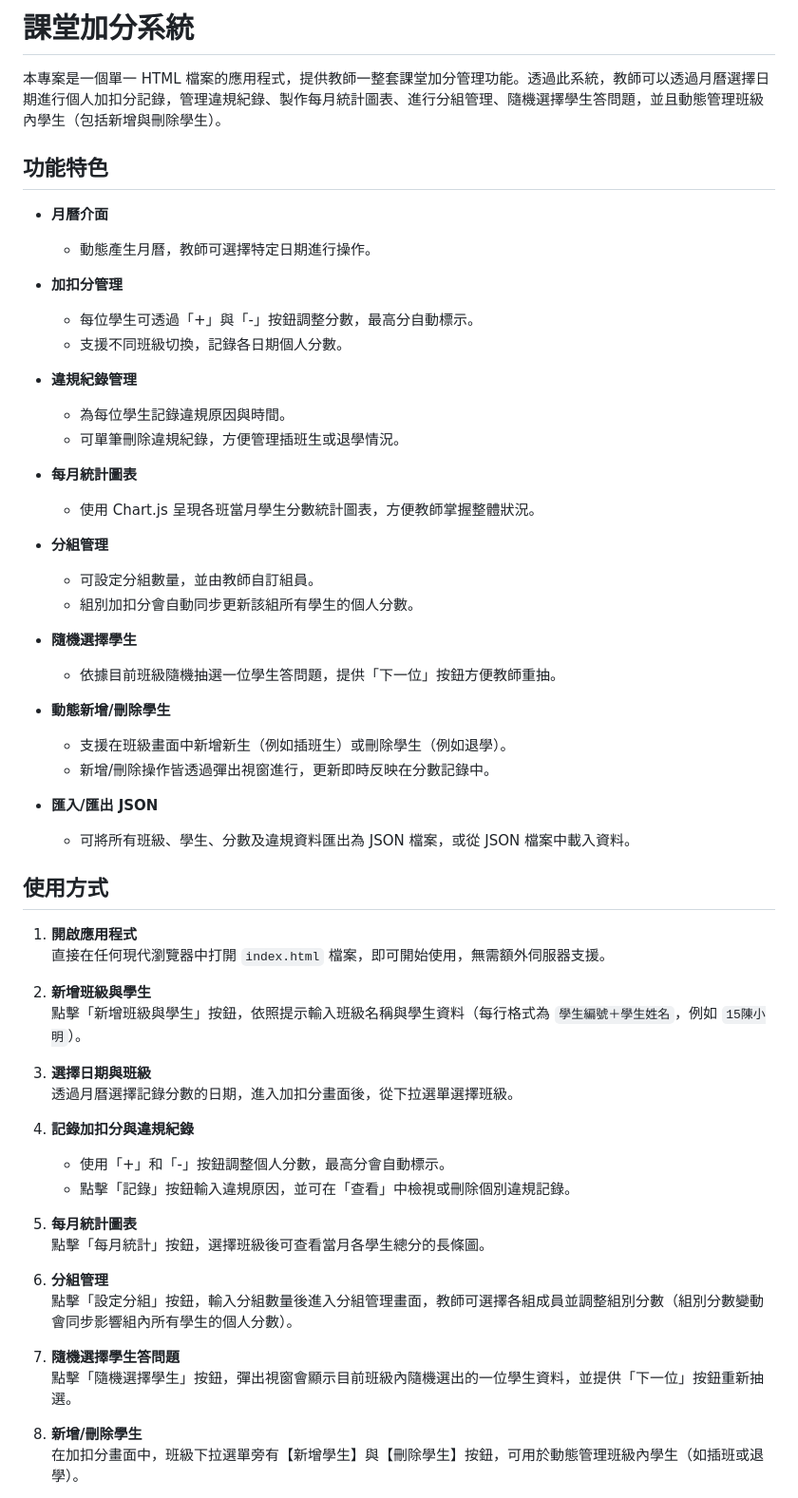
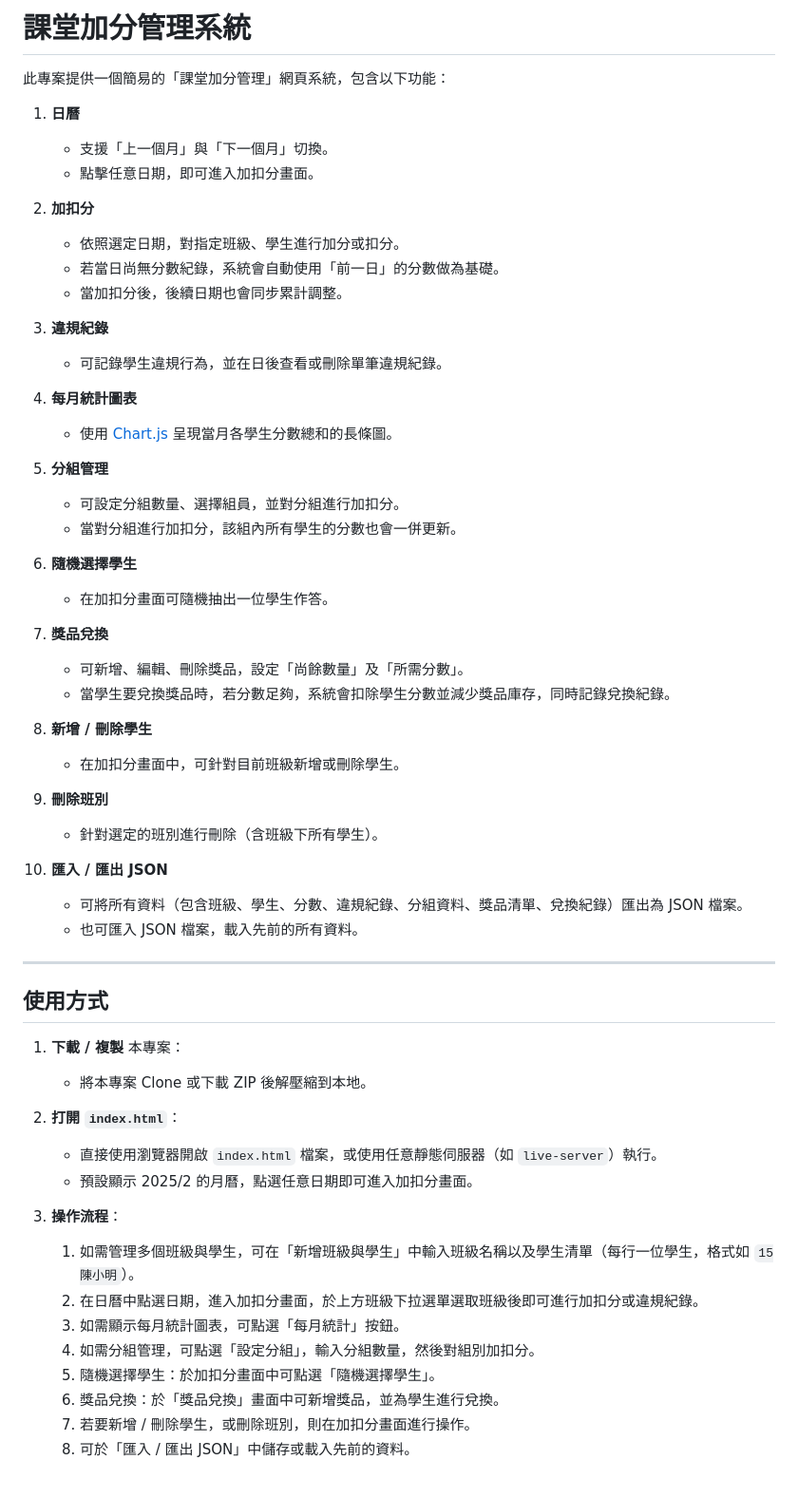
Before and after one commit to ken9991032/Classroom-Points-Management-System, a Markdown page: README.md, the part around the change printed below. Shown: that part at 95% size. Rendered like a GitHub page.

```diff
--- a/README.md
+++ b/README.md
@@ -1,61 +1,61 @@
-# 課堂加分系統
+# 課堂加分管理系統
 
-本專案是一個單一 HTML 檔案的應用程式，提供教師一整套課堂加分管理功能。透過此系統，教師可以透過月曆選擇日期進行個人加扣分記錄，管理違規紀錄、製作每月統計圖表、進行分組管理、隨機選擇學生答問題，並且動態管理班級內學生（包括新增與刪除學生）。
+此專案提供一個簡易的「課堂加分管理」網頁系統，包含以下功能：
 
-## 功能特色
+1. **日曆**
+   - 支援「上一個月」與「下一個月」切換。
+   - 點擊任意日期，即可進入加扣分畫面。
 
-- **月曆介面**
-  - 動態產生月曆，教師可選擇特定日期進行操作。
+2. **加扣分**
+   - 依照選定日期，對指定班級、學生進行加分或扣分。
+   - 若當日尚無分數紀錄，系統會自動使用「前一日」的分數做為基礎。
+   - 當加扣分後，後續日期也會同步累計調整。
 
-- **加扣分管理**
-  - 每位學生可透過「+」與「-」按鈕調整分數，最高分自動標示。
-  - 支援不同班級切換，記錄各日期個人分數。
+3. **違規紀錄**
+   - 可記錄學生違規行為，並在日後查看或刪除單筆違規紀錄。
 
-- **違規紀錄管理**
-  - 為每位學生記錄違規原因與時間。
-  - 可單筆刪除違規紀錄，方便管理插班生或退學情況。
+4. **每月統計圖表**
+   - 使用 [Chart.js](https://www.chartjs.org/) 呈現當月各學生分數總和的長條圖。
 
-- **每月統計圖表**
-  - 使用 Chart.js 呈現各班當月學生分數統計圖表，方便教師掌握整體狀況。
+5. **分組管理**
+   - 可設定分組數量、選擇組員，並對分組進行加扣分。
+   - 當對分組進行加扣分，該組內所有學生的分數也會一併更新。
 
-- **分組管理**
-  - 可設定分組數量，並由教師自訂組員。
-  - 組別加扣分會自動同步更新該組所有學生的個人分數。
+6. **隨機選擇學生**
+   - 在加扣分畫面可隨機抽出一位學生作答。
 
-- **隨機選擇學生**
-  - 依據目前班級隨機抽選一位學生答問題，提供「下一位」按鈕方便教師重抽。
+7. **獎品兌換**
+   - 可新增、編輯、刪除獎品，設定「尚餘數量」及「所需分數」。
+   - 當學生要兌換獎品時，若分數足夠，系統會扣除學生分數並減少獎品庫存，同時記錄兌換紀錄。
 
-- **動態新增/刪除學生**
-  - 支援在班級畫面中新增新生（例如插班生）或刪除學生（例如退學）。
-  - 新增/刪除操作皆透過彈出視窗進行，更新即時反映在分數記錄中。
+8. **新增 / 刪除學生**
+   - 在加扣分畫面中，可針對目前班級新增或刪除學生。
 
-- **匯入/匯出 JSON**
-  - 可將所有班級、學生、分數及違規資料匯出為 JSON 檔案，或從 JSON 檔案中載入資料。
+9. **刪除班別**
+   - 針對選定的班別進行刪除（含班級下所有學生）。
+
+10. **匯入 / 匯出 JSON**
+    - 可將所有資料（包含班級、學生、分數、違規紀錄、分組資料、獎品清單、兌換紀錄）匯出為 JSON 檔案。
+    - 也可匯入 JSON 檔案，載入先前的所有資料。
+
+---
 
 ## 使用方式
 
-1. **開啟應用程式**
-   直接在任何現代瀏覽器中打開 `index.html` 檔案，即可開始使用，無需額外伺服器支援。
+1. **下載 / 複製** 本專案：
+   - 將本專案 Clone 或下載 ZIP 後解壓縮到本地。
 
-2. **新增班級與學生**
-   點擊「新增班級與學生」按鈕，依照提示輸入班級名稱與學生資料（每行格式為 `學生編號＋學生姓名`，例如 `15陳小明`）。
+2. **打開 `index.html`**：
+   - 直接使用瀏覽器開啟 `index.html` 檔案，或使用任意靜態伺服器（如 `live-server`）執行。
+   - 預設顯示 2025/2 的月曆，點選任意日期即可進入加扣分畫面。
 
-3. **選擇日期與班級**
-   透過月曆選擇記錄分數的日期，進入加扣分畫面後，從下拉選單選擇班級。
+3. **操作流程**：
+   1. 如需管理多個班級與學生，可在「新增班級與學生」中輸入班級名稱以及學生清單（每行一位學生，格式如 `15陳小明`）。
+   2. 在日曆中點選日期，進入加扣分畫面，於上方班級下拉選單選取班級後即可進行加扣分或違規紀錄。
+   3. 如需顯示每月統計圖表，可點選「每月統計」按鈕。
+   4. 如需分組管理，可點選「設定分組」，輸入分組數量，然後對組別加扣分。
+   5. 隨機選擇學生：於加扣分畫面中可點選「隨機選擇學生」。
+   6. 獎品兌換：於「獎品兌換」畫面中可新增獎品，並為學生進行兌換。
+   7. 若要新增 / 刪除學生，或刪除班別，則在加扣分畫面進行操作。
+   8. 可於「匯入 / 匯出 JSON」中儲存或載入先前的資料。
 
-4. **記錄加扣分與違規紀錄**
-   - 使用「+」和「-」按鈕調整個人分數，最高分會自動標示。
-   - 點擊「記錄」按鈕輸入違規原因，並可在「查看」中檢視或刪除個別違規記錄。
-
-5. **每月統計圖表**
-   點擊「每月統計」按鈕，選擇班級後可查看當月各學生總分的長條圖。
-
-6. **分組管理**
-   點擊「設定分組」按鈕，輸入分組數量後進入分組管理畫面，教師可選擇各組成員並調整組別分數（組別分數變動會同步影響組內所有學生的個人分數）。
-
-7. **隨機選擇學生答問題**
-   點擊「隨機選擇學生」按鈕，彈出視窗會顯示目前班級內隨機選出的一位學生資料，並提供「下一位」按鈕重新抽選。
-
-8. **新增/刪除學生**
-   在加扣分畫面中，班級下拉選單旁有【新增學生】與【刪除學生】按鈕，可用於動態管理班級內學生（如插班或退學）。
-
```
Also changed, not shown: other parts of README.md (+20 -16 lines).
